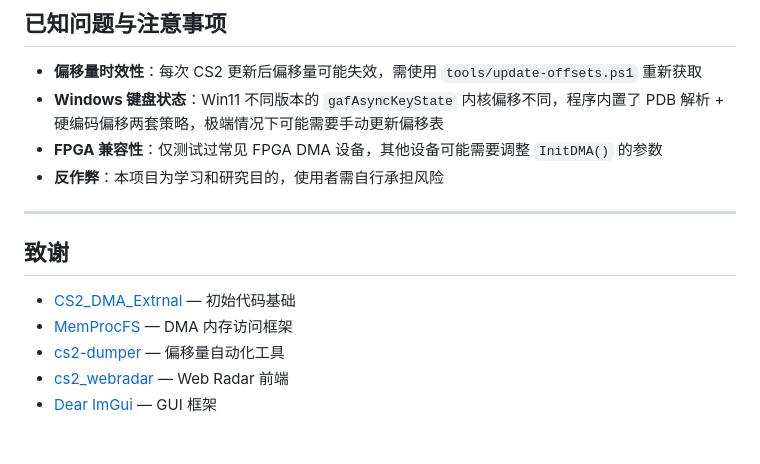
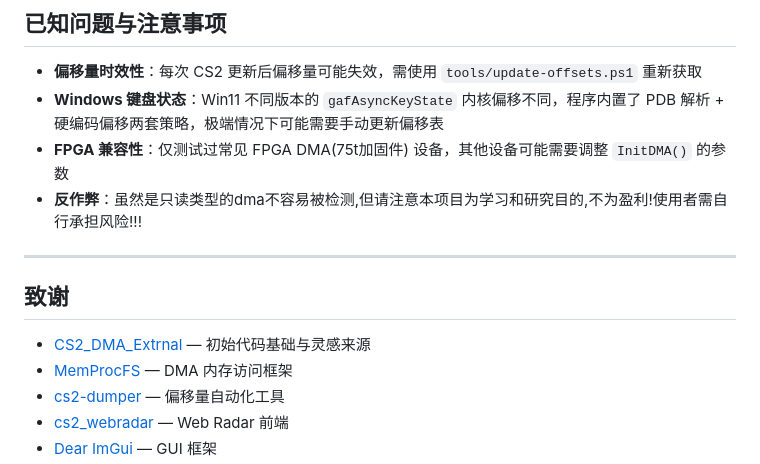
Before and after one commit to chao-shushu/CS2-DMA, a Markdown page: README_CN.md, the part around the change. Drawn GitHub-style; blank space fills up the shorter version.

Commit message:
Update README_CN.md for FPGA compatibility and risks

```diff
--- a/README_CN.md
+++ b/README_CN.md
@@ -360,14 +360,14 @@ cd CS2-DMA
 
 - **偏移量时效性**：每次 CS2 更新后偏移量可能失效，需使用 `tools/update-offsets.ps1` 重新获取
 - **Windows 键盘状态**：Win11 不同版本的 `gafAsyncKeyState` 内核偏移不同，程序内置了 PDB 解析 + 硬编码偏移两套策略，极端情况下可能需要手动更新偏移表
-- **FPGA 兼容性**：仅测试过常见 FPGA DMA 设备，其他设备可能需要调整 `InitDMA()` 的参数
-- **反作弊**：本项目为学习和研究目的，使用者需自行承担风险
+- **FPGA 兼容性**：仅测试过常见 FPGA DMA(75t加固件) 设备，其他设备可能需要调整 `InitDMA()` 的参数
+- **反作弊**：虽然是只读类型的dma不容易被检测,但请注意本项目为学习和研究目的,不为盈利!使用者需自行承担风险!!!
 
 ---
 
 ## 致谢
 
-- [CS2_DMA_Extrnal](https://github.com/Mzzzj/CS2_DMA_Extrnal) — 初始代码基础
+- [CS2_DMA_Extrnal](https://github.com/Mzzzj/CS2_DMA_Extrnal) — 初始代码基础与灵感来源
 - [MemProcFS](https://github.com/ufrisk/MemProcFS) — DMA 内存访问框架
 - [cs2-dumper](https://github.com/a2x/cs2-dumper) — 偏移量自动化工具
 - [cs2_webradar](https://github.com/clauadv/cs2_webradar) — Web Radar 前端
```
